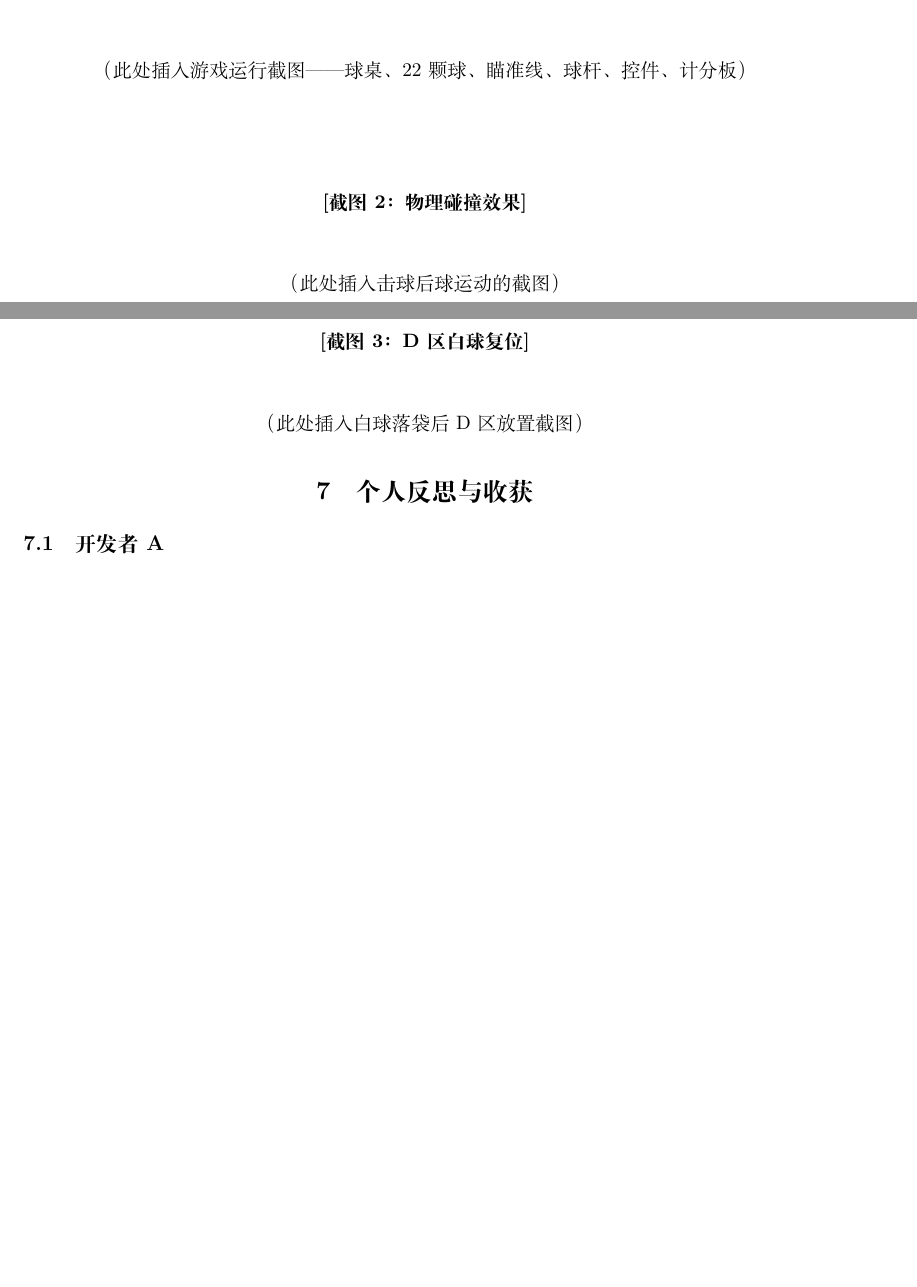
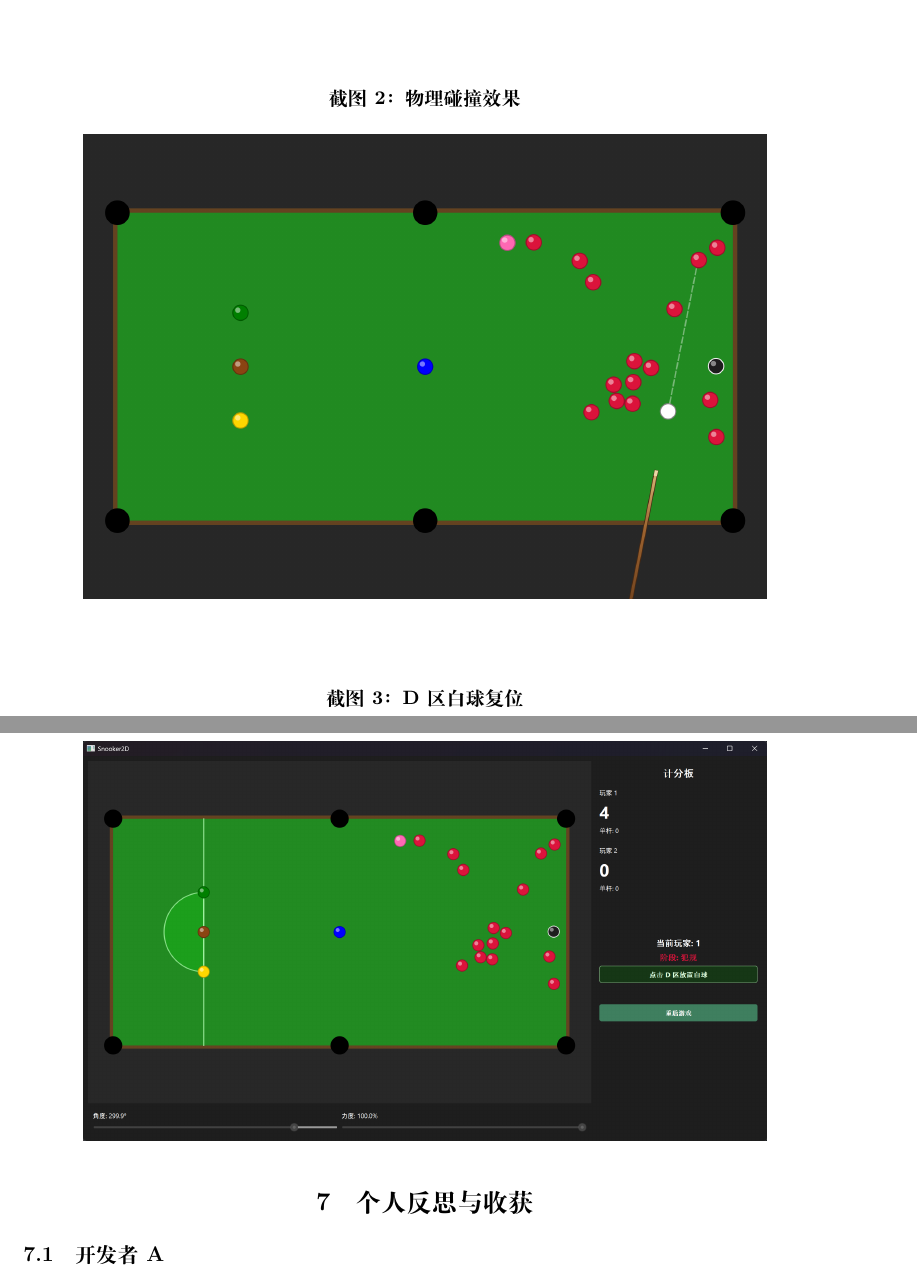
Before and after one commit to LOnion1124/Snooker2D, a LaTeX document (docs/REPORTS/midterm-report.tex): two parts of pages 3 and 4 of 5 before the commit and two parts of pages 4 and 5 of 6 after it, joined at a grey line, cut at the place of the change, the shorter picture padded with empty space. Compiled offline with XeLaTeX.

Commit message:
docs: add images source

```diff
--- a/docs/REPORTS/midterm-report.tex
+++ b/docs/REPORTS/midterm-report.tex
@@ -133,26 +133,27 @@ Ventub（C） & 13 & Common / App / 文档 \\
 \section{阶段性成果展示}
 
 \begin{center}
-\textbf{[截图 1：游戏主窗口]}
-\vspace{1cm}
+\textbf{截图 1：游戏主窗口}
 
-（此处插入游戏运行截图——球桌、22颗球、瞄准线、球杆、控件、计分板）
+\vspace{0.5cm}
 
-\vspace{2cm}
+\includegraphics[width=0.85\textwidth]{imgs/main_window.png}
 
-\textbf{[截图 2：物理碰撞效果]}
+\vspace{1.5cm}
 
-\vspace{1cm}
+\textbf{截图 2：物理碰撞效果}
 
-（此处插入击球后球运动的截图）
+\vspace{0.5cm}
 
-\vspace{2cm}
+\includegraphics[width=0.85\textwidth]{imgs/hit_ball.png}
 
-\textbf{[截图 3：D 区白球复位]}
+\vspace{1.5cm}
 
-\vspace{1cm}
+\textbf{截图 3：D 区白球复位}
 
-（此处插入白球落袋后 D 区放置截图）
+\vspace{0.5cm}
+
+\includegraphics[width=0.85\textwidth]{imgs/place_ball.png}
 \end{center}
 
 \section{个人反思与收获}
```
Also changed, not shown: docs/REPORTS/imgs/hit_ball.png (added), docs/REPORTS/imgs/main_window.png (added), docs/REPORTS/imgs/place_ball.png (added), docs/REPORTS/midterm-report.pdf, 1 other file.
